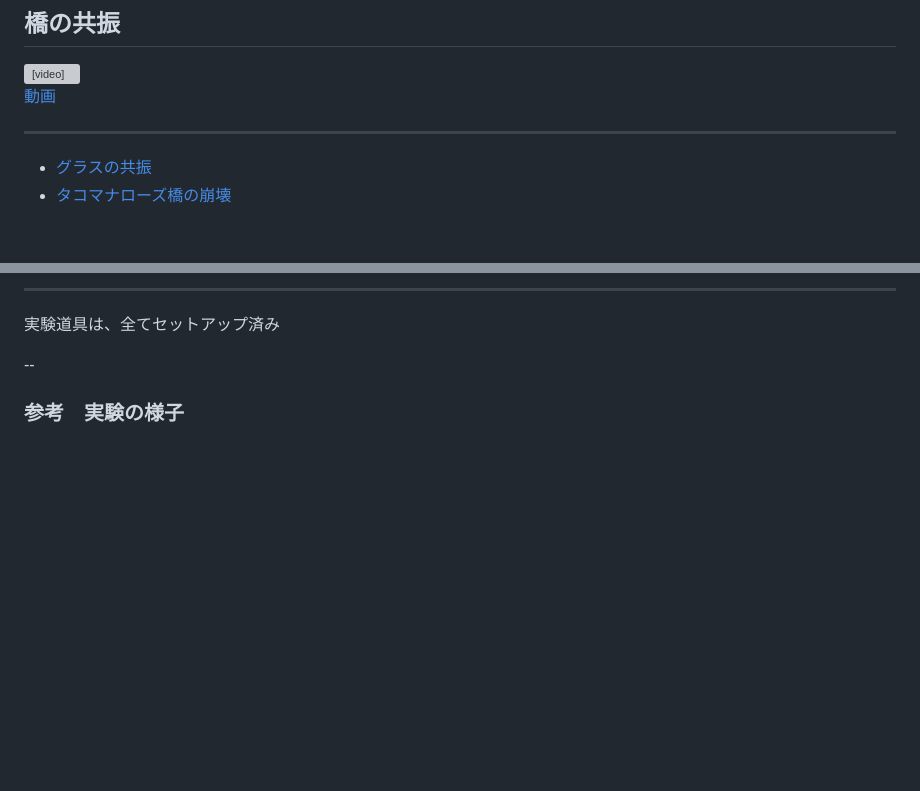
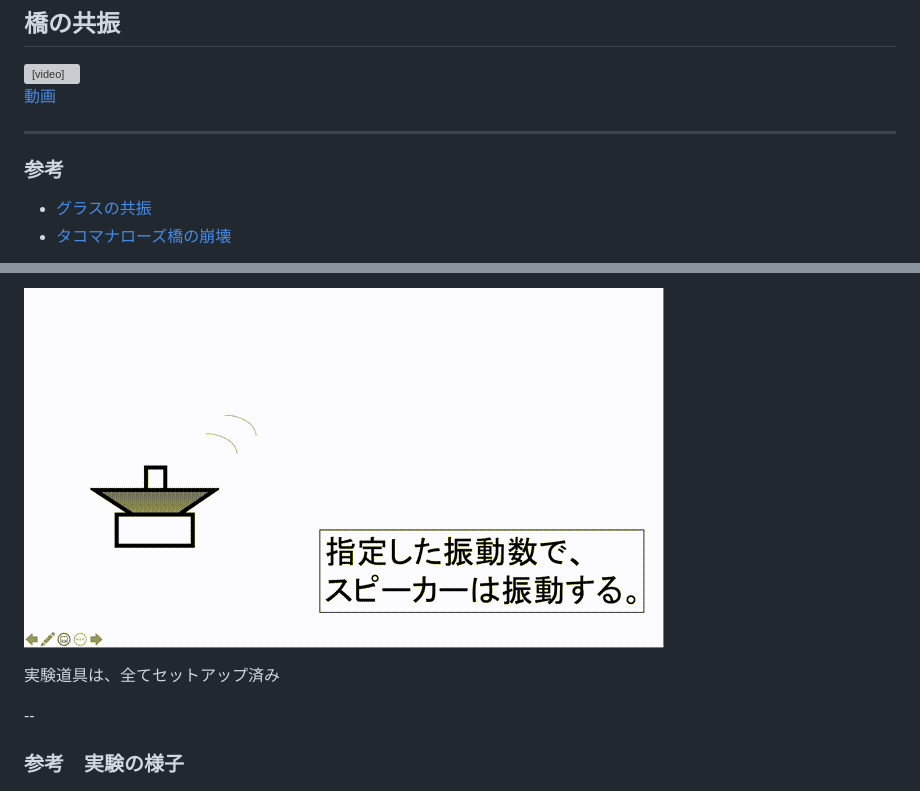
Before and after one commit to phys-ken/2020buturikiso_slides, a Markdown page: 2020_wave.md, 2 parts joined by grey strips. Rendered like a GitHub page; pictures changed too: fig/genjikken.gif (added); blank space fills up the shorter version; grey boxes are pictures that could not be loaded.

```diff
--- a/2020_wave.md
+++ b/2020_wave.md
@@ -80,7 +80,7 @@ title: "Wave 2020"
 
 ---
 
-
+### 参考
 
   * [グラスの共振](https://www.youtube.com/watch?v=LQdHOtxsX0g&feature=emb_logo)
   * [タコマナローズ橋の崩壊](https://www.youtube.com/watch?v=3mt6KpWvpbM)
@@ -143,5 +142,7 @@ title: "Wave 2020"
 
----
+![弦の実験](fig/genjikken.gif)
+
+
 実験道具は、全てセットアップ済み
 
 --
```
Also changed, not shown: other parts of 2020_wave.md (+0 -1 lines), export/fig/genjikken.gif (added), 3 other files.
